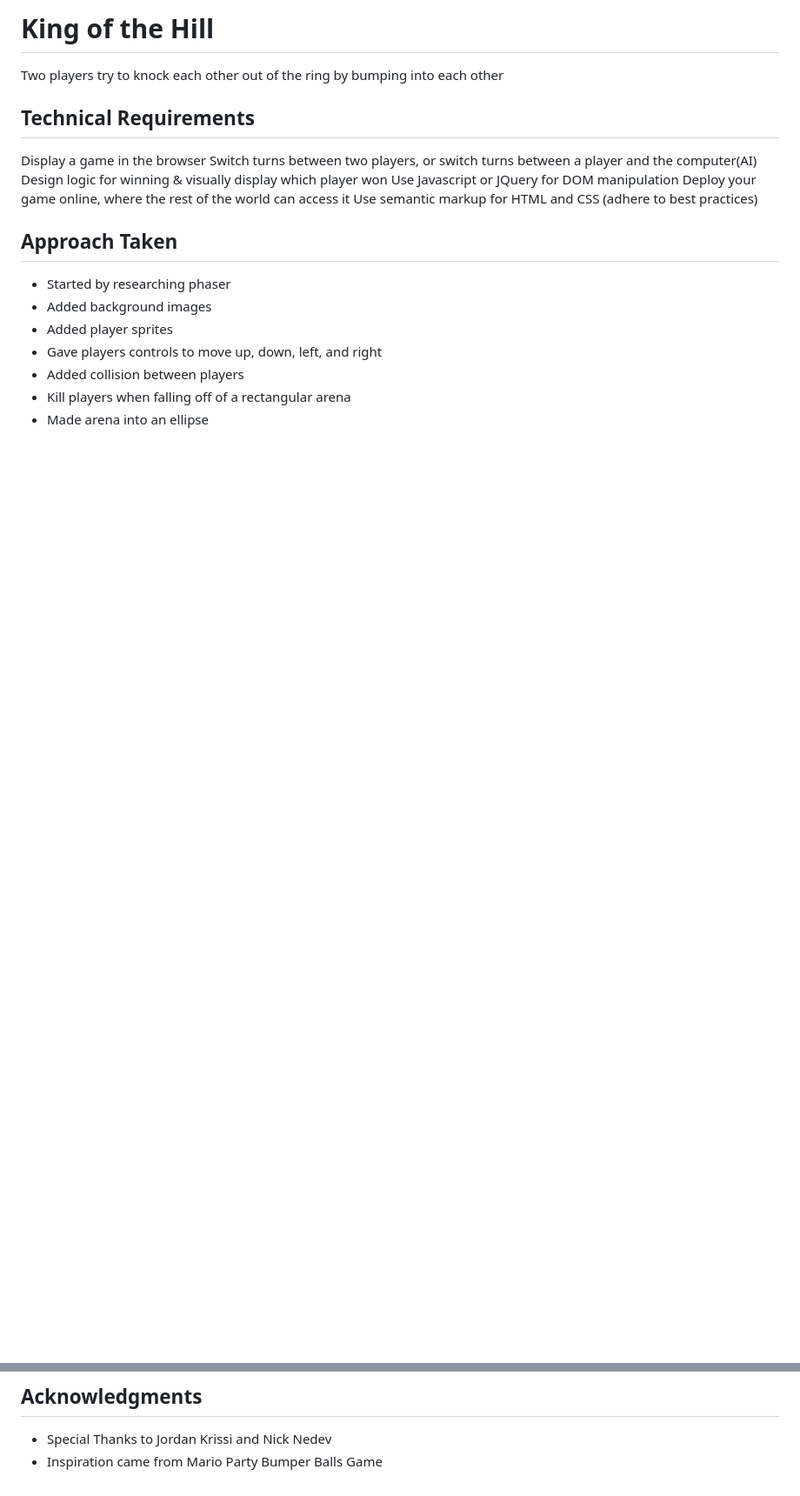
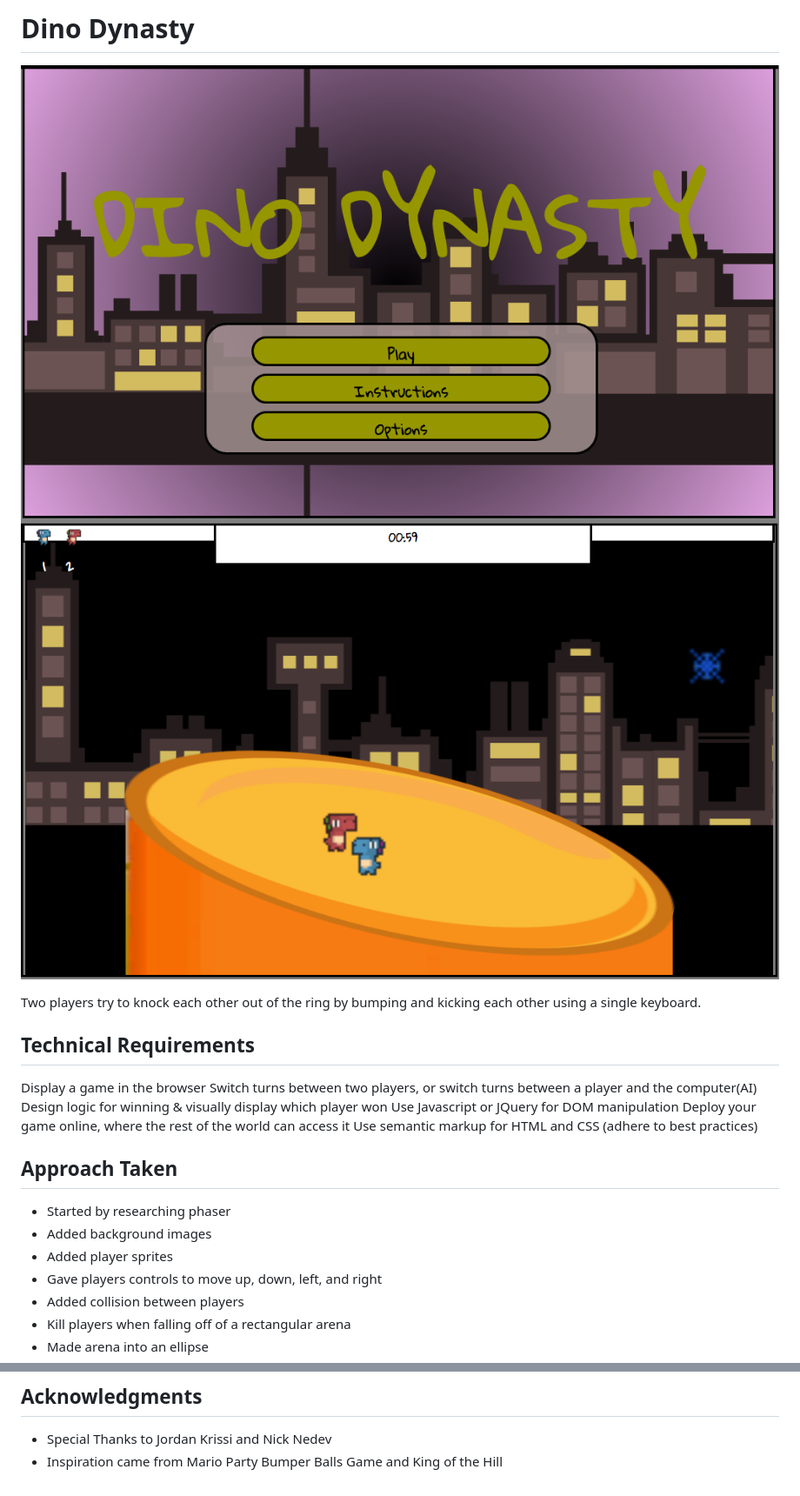
Before and after one commit to JustinPMitchell/Dino-Dynasty, a Markdown page: README.md, 2 parts joined by grey strips. Shown: that part at 87% size. Rendered like a GitHub page; pictures changed too: assets/img/dino-dynasty-game-play.png (added), assets/img/dino-dynasty-title-screen.png (added); blank space fills up the shorter version.

Commit message:
Changed name of project, added pictures to Readme

```diff
--- a/README.md
+++ b/README.md
@@ -1,6 +1,9 @@
-# King of the Hill
+# Dino Dynasty
 
-Two players try to knock each other out of the ring by bumping into each other
+![picture](./assets/img/dino-dynasty-title-screen.png)
+![picture](./assets/img/dino-dynasty-game-play.png)
+
+Two players try to knock each other out of the ring by bumping and kicking each other using a single keyboard.
 
 ## Technical Requirements
 
@@ -57,4 +60,4 @@ Use semantic markup for HTML and CSS (adhere to best practices)
 ## Acknowledgments
 
 * Special Thanks to Jordan Krissi and Nick Nedev
-* Inspiration came from Mario Party Bumper Balls Game
+* Inspiration came from Mario Party Bumper Balls Game and King of the Hill
```
